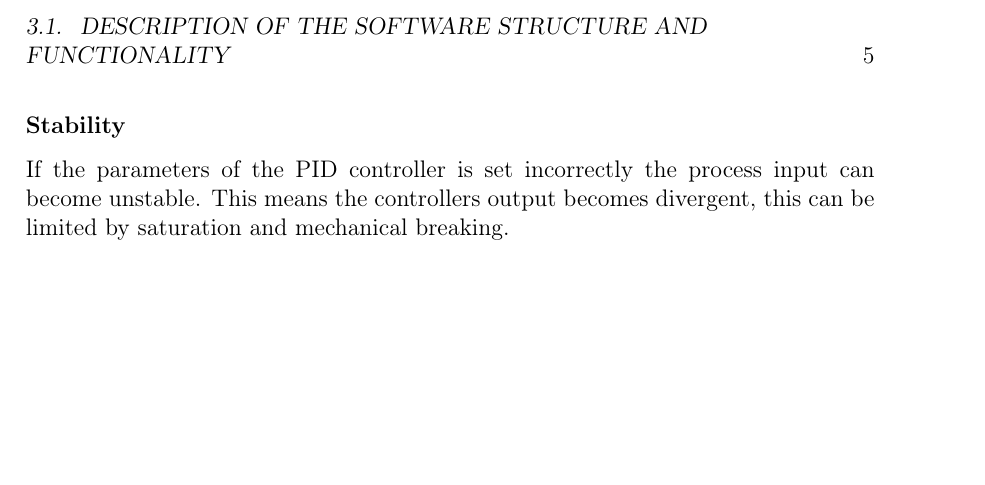
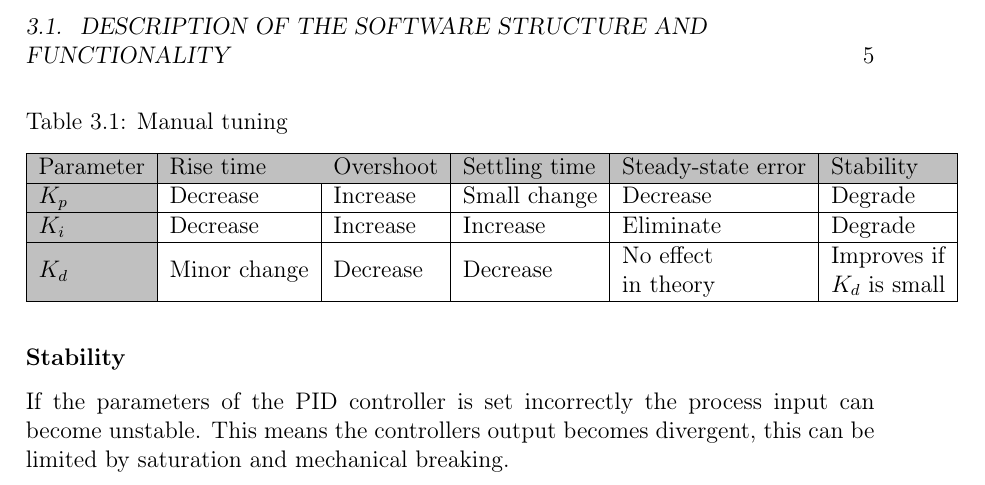
Before and after one commit to Yipiyuk/UCNG2P3, a LaTeX thesis (Rapport/rapport.tex, which reads Rapport/contents/software/softwaredesc.tex): part of page 11 of 17, cut so that both start at the same text, the shorter picture padded with empty space. Compiled offline with pdfLaTeX.

Commit message:
Manual tuning tabel

```diff
--- a/Rapport/contents/software/softwaredesc.tex
+++ b/Rapport/contents/software/softwaredesc.tex
@@ -42,4 +42,21 @@ Even though the process seems simple, with only three variables, it can be chall
 
 If the parameters of the PID controller is set incorrectly the process input can become unstable.
 This means the controllers output becomes divergent, this can be limited by saturation and mechanical breaking.
+
+% Please add the following required packages to your document preamble:
+% \usepackage[table,xcdraw]{xcolor}
+% If you use beamer only pass "xcolor=table" option, i.e. \documentclass[xcolor=table]{beamer}
+\begin{table}[]
+\centering
+\caption{Manual tuning}
+\label{my-label}
+\begin{tabular}{|l|l|l|l|l|l|}
+\hline
+\rowcolor[HTML]{C0C0C0}
+{\color[HTML]{000000} Parameter}                     & Rise time    & Overshoot & Settling time & Steady-state error  & Stability              \\ \hline
+\cellcolor[HTML]{C0C0C0}{\color[HTML]{000000} $K_p$} & Decrease     & Increase  & Small change  & Decrease            & Degrade                \\ \hline
+\cellcolor[HTML]{C0C0C0}{\color[HTML]{000000} $K_i$} & Decrease     & Increase  & Increase      & Eliminate           & Degrade                \\ \hline
+\cellcolor[HTML]{C0C0C0}{\color[HTML]{000000} $K_d$} & Minor change & Decrease  & Decrease      & \begin{tabular}[c]{@{}l@{}}No effect\\ in theory\end{tabular} & \begin{tabular}[c]{@{}l@{}}Improves if\\ $K_d$ is small\end{tabular} \\ \hline
+\end{tabular}
+\end{table}
 %Derivative action is seldom used in practice though - by one estimate in only 25$\%$ of deployed controllers  because of its variable impact on system stability in real world applications.
```
Also changed, not shown: Rapport/rapport.pdf.
